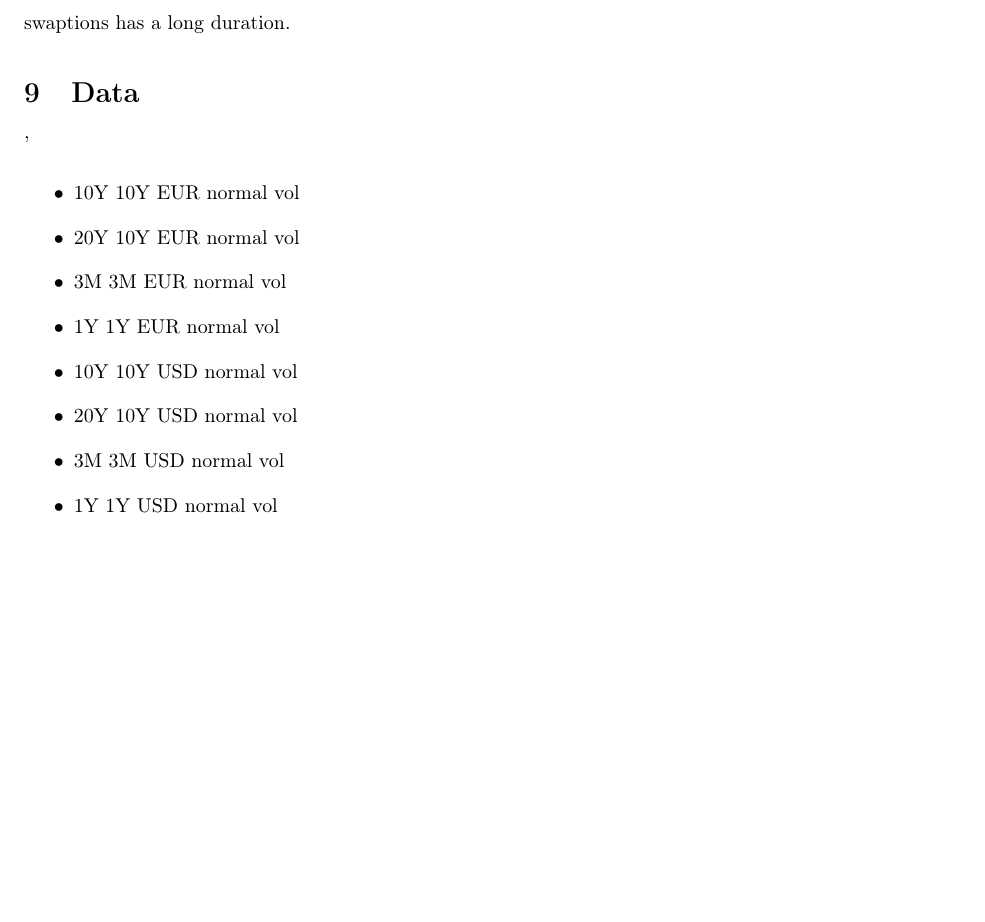
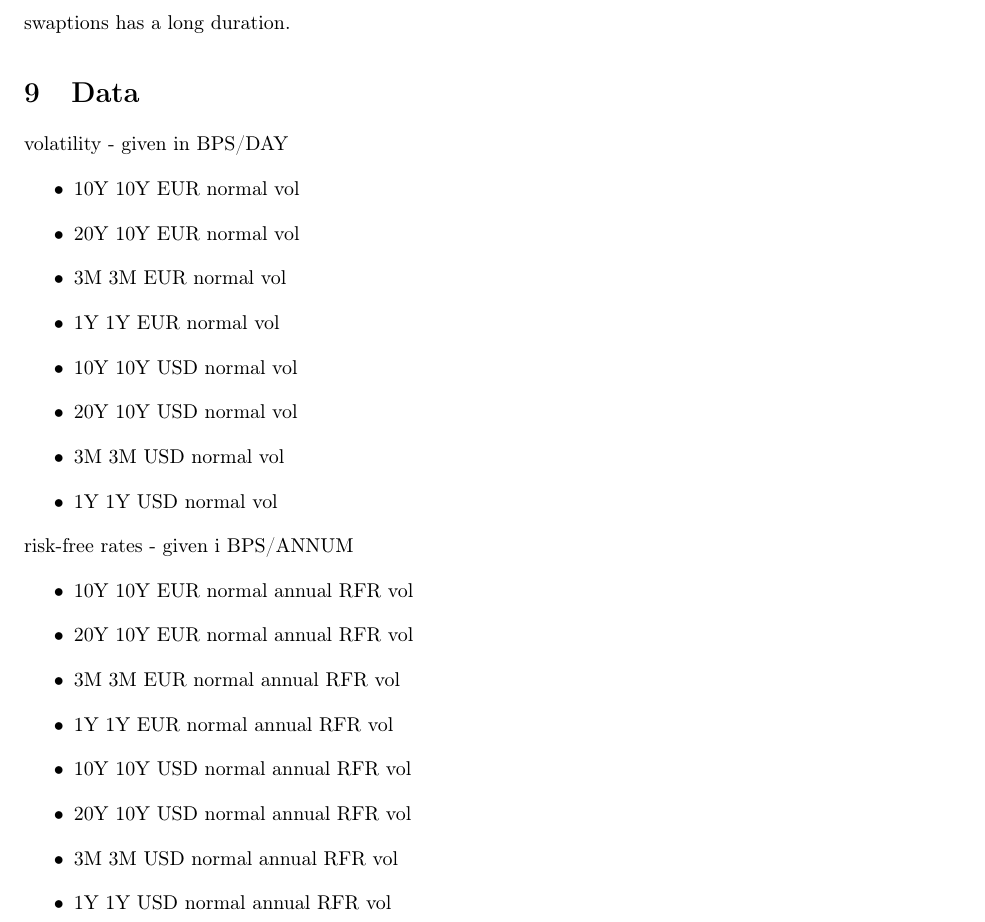
Before and after one commit to NannaOhrt/master_thesis, a LaTeX document (structure/structure.tex): part of page 3 of 3, cut so that both start at the same text, the shorter picture padded with empty space. Compiled offline with pdfLaTeX.

Commit message:
data describing

```diff
--- a/structure/structure.tex
+++ b/structure/structure.tex
@@ -140,8 +140,8 @@ Maybe also for USD swaptions
 \medskip
 The goals is to find that swaption make good sense when you have a strategy when the swaptions has a long duration.
 
-\section{Data}'
-
+\section{Data}
+volatility  - given in BPS/DAY
 \begin{itemize}
   \item 10Y 10Y EUR normal vol
   \item 20Y 10Y EUR normal vol
@@ -152,6 +152,18 @@ The goals is to find that swaption make good sense when you have a strategy when
   \item 3M 3M USD normal vol
   \item 1Y 1Y USD normal vol
 \end{itemize}
+risk-free rates - given i BPS/ANNUM
+\begin{itemize}
+  \item 10Y 10Y EUR normal annual RFR vol
+  \item 20Y 10Y EUR normal annual RFR vol
+  \item 3M 3M EUR normal annual RFR vol
+  \item 1Y 1Y EUR normal annual RFR vol
+  \item 10Y 10Y USD normal annual RFR vol
+  \item 20Y 10Y USD normal annual RFR vol
+  \item 3M 3M USD normal annual RFR vol
+  \item 1Y 1Y USD normal annual RFR vol
+\end{itemize}
+
 
 
 \end{document}
```
Also changed, not shown: structure/structure.pdf, 3 other files.
